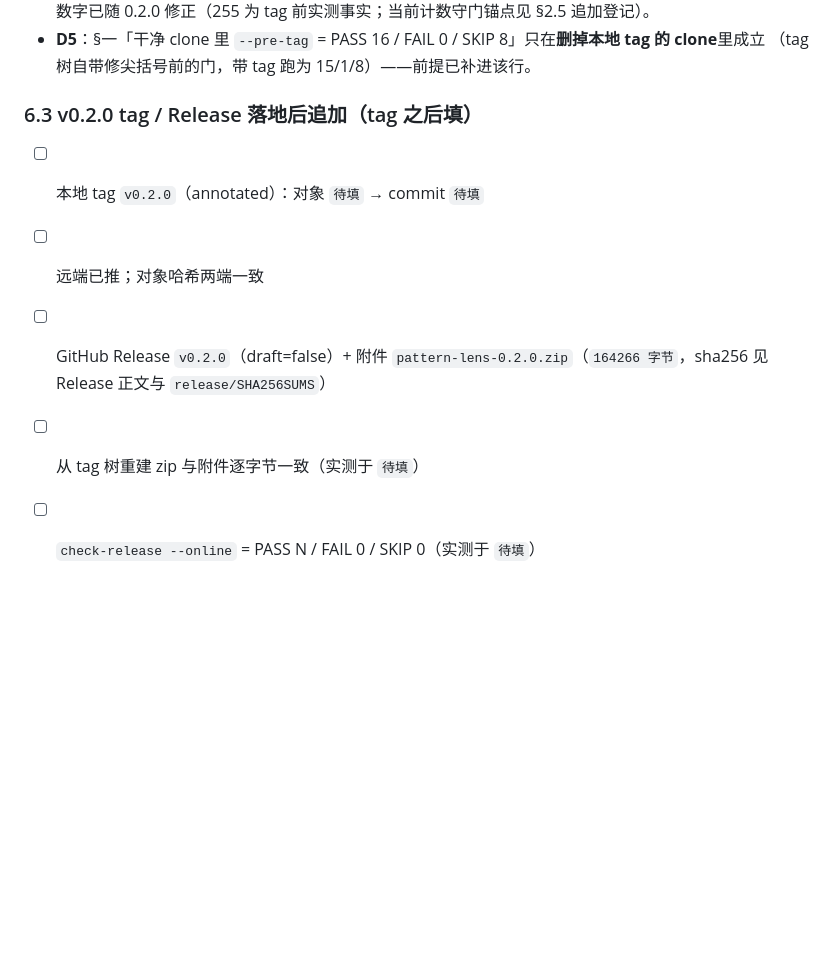
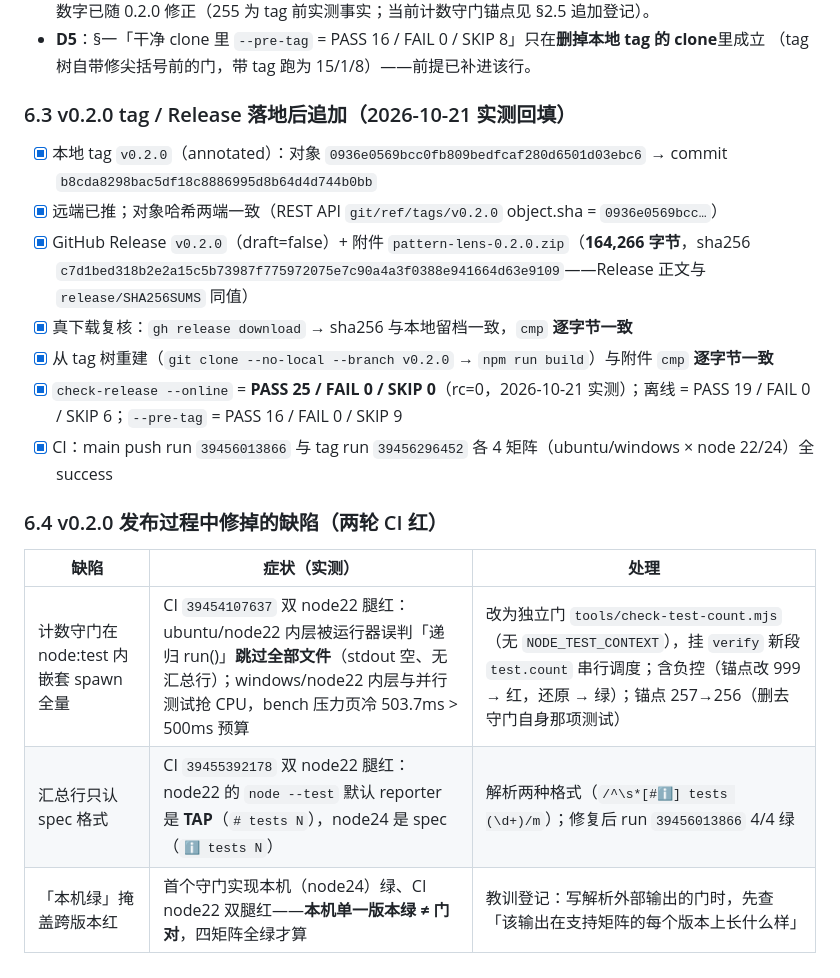
Before and after one commit to yuluo554/pattern-lens, a Markdown page: plan/RELEASE-M6.md, the part around the change. Drawn GitHub-style; blank space fills up the shorter version.

Commit message:
B5 收口：RELEASE-M6 §6.3 回填 v0.2.0 发布终态实测（tag/Release/下载/重建/在线门/CI 全绿）+ §6.4 登记发布过程修掉的三条缺陷

```diff
--- a/plan/RELEASE-M6.md
+++ b/plan/RELEASE-M6.md
@@ -293,10 +293,20 @@ tag 之后本棒只做了**追加类提交**（提交信息用"追加/补记/对
 - **D5**：§一「干净 clone 里 `--pre-tag` = PASS 16 / FAIL 0 / SKIP 8」只在**删掉本地 tag 的 clone**里成立
   （tag 树自带修尖括号前的门，带 tag 跑为 15/1/8）——前提已补进该行。
 
-### 6.3 v0.2.0 tag / Release 落地后追加（tag 之后填）
+### 6.3 v0.2.0 tag / Release 落地后追加（2026-10-21 实测回填）
 
-- [ ] 本地 tag `v0.2.0`（annotated）：对象 `待填` → commit `待填`
-- [ ] 远端已推；对象哈希两端一致
-- [ ] GitHub Release `v0.2.0`（draft=false）+ 附件 `pattern-lens-0.2.0.zip`（`164266 字节`，sha256 见 Release 正文与 `release/SHA256SUMS`）
-- [ ] 从 tag 树重建 zip 与附件逐字节一致（实测于 `待填`）
-- [ ] `check-release --online` = PASS N / FAIL 0 / SKIP 0（实测于 `待填`）
+- [x] 本地 tag `v0.2.0`（annotated）：对象 `0936e0569bcc0fb809bedfcaf280d6501d03ebc6` → commit `b8cda8298bac5df18c8886995d8b64d4d744b0bb`
+- [x] 远端已推；对象哈希两端一致（REST API `git/ref/tags/v0.2.0` object.sha = `0936e0569bcc…`）
+- [x] GitHub Release `v0.2.0`（draft=false）+ 附件 `pattern-lens-0.2.0.zip`（**164,266 字节**，sha256 `c7d1bed318b2e2a15c5b73987f775972075e7c90a4a3f0388e941664d63e9109`——Release 正文与 `release/SHA256SUMS` 同值）
+- [x] 真下载复核：`gh release download` → sha256 与本地留档一致，`cmp` **逐字节一致**
+- [x] 从 tag 树重建（`git clone --no-local --branch v0.2.0` → `npm run build`）与附件 `cmp` **逐字节一致**
+- [x] `check-release --online` = **PASS 25 / FAIL 0 / SKIP 0**（rc=0，2026-10-21 实测）；离线 = PASS 19 / FAIL 0 / SKIP 6；`--pre-tag` = PASS 16 / FAIL 0 / SKIP 9
+- [x] CI：main push run `39456013866` 与 tag run `39456296452` 各 4 矩阵（ubuntu/windows × node 22/24）全 success
+
+### 6.4 v0.2.0 发布过程中修掉的缺陷（两轮 CI 红）
+
+| 缺陷 | 症状（实测） | 处理 |
+| --- | --- | --- |
+| 计数守门在 node:test 内嵌套 spawn 全量 | CI `39454107637` 双 node22 腿红：ubuntu/node22 内层被运行器误判「递归 run()」**跳过全部文件**（stdout 空、无汇总行）；windows/node22 内层与并行测试抢 CPU，bench 压力页冷 503.7ms > 500ms 预算 | 改为独立门 `tools/check-test-count.mjs`（无 `NODE_TEST_CONTEXT`），挂 `verify` 新段 `test.count` 串行调度；含负控（锚点改 999 → 红，还原 → 绿）；锚点 257→256（删去守门自身那项测试） |
+| 汇总行只认 spec 格式 | CI `39455392178` 双 node22 腿红：node22 的 `node --test` 默认 reporter 是 **TAP**（`# tests N`），node24 是 spec（`ℹ tests N`） | 解析两种格式（`/^\s*[#ℹ] tests (\d+)/m`）；修复后 run `39456013866` 4/4 绿 |
+| 「本机绿」掩盖跨版本红 | 首个守门实现本机（node24）绿、CI node22 双腿红——**本机单一版本绿 ≠ 门对**，四矩阵全绿才算 | 教训登记：写解析外部输出的门时，先查「该输出在支持矩阵的每个版本上长什么样」 |
```
